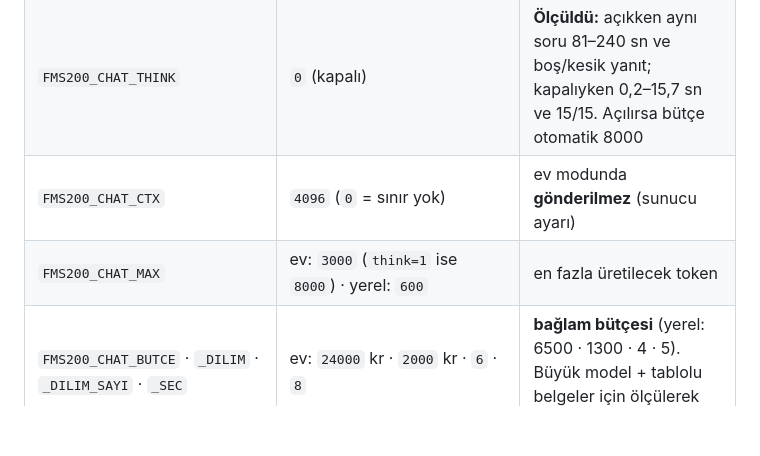
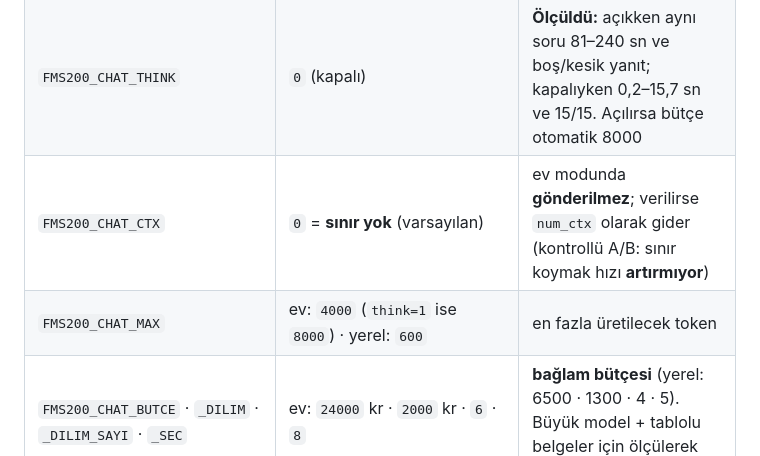
Before and after one commit to onkanat/fms200-arama, a Markdown page: README.md, the part around one of its changes. Rendered like a GitHub page; blank space fills up the shorter version.

```diff
--- a/README.md
+++ b/README.md
@@ -118,8 +131,8 @@ Model yoksa **arama bozulmaz** — `/api/ask` `ok:false` + kaynak listesi döner
 | `FMS200_EV_URL` / `FMS200_EV_MODEL` | `http://192.168.1.26:11435` / 35B coding | **ev ağında** kullanılır |
 | `FMS200_YEREL_URL` / `FMS200_YEREL_MODEL` | `http://127.0.0.1:11434` / `gemma3:4b` | **ev ağı yoksa** |
 | `FMS200_CHAT_THINK` | `0` (kapalı) | **Ölçüldü:** açıkken aynı soru 81–240 sn ve boş/kesik yanıt; kapalıyken 0,2–15,7 sn ve 15/15. Açılırsa bütçe otomatik 8000 |
-| `FMS200_CHAT_CTX` | `4096` (`0` = sınır yok) | ev modunda **gönderilmez** (sunucu ayarı) |
-| `FMS200_CHAT_MAX` | ev: `3000` (`think=1` ise `8000`) · yerel: `600` | en fazla üretilecek token |
+| `FMS200_CHAT_CTX` | `0` = **sınır yok** (varsayılan) | ev modunda **gönderilmez**; verilirse `num_ctx` olarak gider (kontrollü A/B: sınır koymak hızı **artırmıyor**) |
+| `FMS200_CHAT_MAX` | ev: `4000` (`think=1` ise `8000`) · yerel: `600` | en fazla üretilecek token |
 | `FMS200_CHAT_BUTCE` · `_DILIM` · `_DILIM_SAYI` · `_SEC` | ev: `24000` kr · `2000` kr · `6` · `8` | **bağlam bütçesi** (yerel: 6500 · 1300 · 4 · 5). Büyük model + tablolu belgeler için ölçülerek büyütüldü |
 | `FMS200_CHAT_KEEP_ALIVE` | ev: `30m` · yerel: `5m` | modeli sıcak tut — boşalınca ilk soru 22 GB yeniden yükleme yüzünden **2-3 dk** sürüyordu |
 | `FMS200_CHAT_TIMEOUT` / `FMS200_CHAT_TIMEOUT_GOREV` | 120/600 · 300 | saniye |
```
Also changed, not shown: other parts of README.md (+19 -6 lines).
